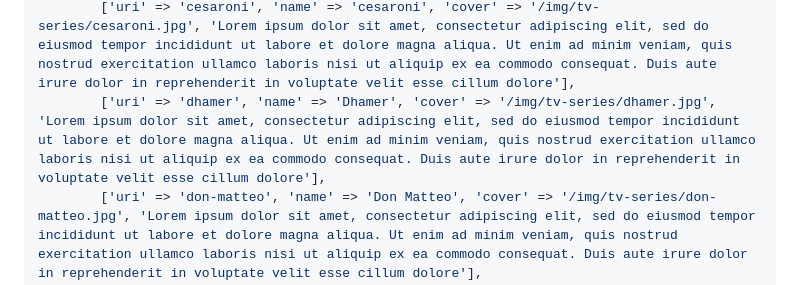
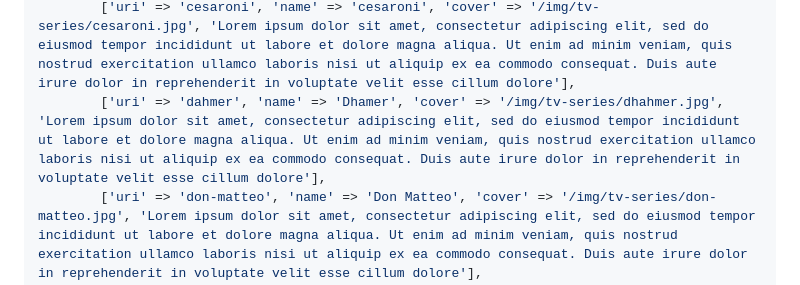
Before and after one commit to RedRibbon990/FakeFlix, a Markdown page: README.md, the part around the change. Rendered like a GitHub page.

```diff
--- a/README.md
+++ b/README.md
@@ -34,7 +34,7 @@ $database = [
     'series' => [
         ['uri' => 'breaking-bad', 'name' => 'Breaking bad', 'cover' => '/img/tv-series/breaking-bad.jpg', 'Lorem ipsum dolor sit amet, consectetur adipiscing elit, sed do eiusmod tempor incididunt ut labore et dolore magna aliqua. Ut enim ad minim veniam, quis nostrud exercitation ullamco laboris nisi ut aliquip ex ea commodo consequat. Duis aute irure dolor in reprehenderit in voluptate velit esse cillum dolore'],
         ['uri' => 'cesaroni', 'name' => 'cesaroni', 'cover' => '/img/tv-series/cesaroni.jpg', 'Lorem ipsum dolor sit amet, consectetur adipiscing elit, sed do eiusmod tempor incididunt ut labore et dolore magna aliqua. Ut enim ad minim veniam, quis nostrud exercitation ullamco laboris nisi ut aliquip ex ea commodo consequat. Duis aute irure dolor in reprehenderit in voluptate velit esse cillum dolore'],
-        ['uri' => 'dhamer', 'name' => 'Dhamer', 'cover' => '/img/tv-series/dhamer.jpg', 'Lorem ipsum dolor sit amet, consectetur adipiscing elit, sed do eiusmod tempor incididunt ut labore et dolore magna aliqua. Ut enim ad minim veniam, quis nostrud exercitation ullamco laboris nisi ut aliquip ex ea commodo consequat. Duis aute irure dolor in reprehenderit in voluptate velit esse cillum dolore'],
+        ['uri' => 'dahmer', 'name' => 'Dhamer', 'cover' => '/img/tv-series/dhahmer.jpg', 'Lorem ipsum dolor sit amet, consectetur adipiscing elit, sed do eiusmod tempor incididunt ut labore et dolore magna aliqua. Ut enim ad minim veniam, quis nostrud exercitation ullamco laboris nisi ut aliquip ex ea commodo consequat. Duis aute irure dolor in reprehenderit in voluptate velit esse cillum dolore'],
         ['uri' => 'don-matteo', 'name' => 'Don Matteo', 'cover' => '/img/tv-series/don-matteo.jpg', 'Lorem ipsum dolor sit amet, consectetur adipiscing elit, sed do eiusmod tempor incididunt ut labore et dolore magna aliqua. Ut enim ad minim veniam, quis nostrud exercitation ullamco laboris nisi ut aliquip ex ea commodo consequat. Duis aute irure dolor in reprehenderit in voluptate velit esse cillum dolore'],
         ['uri' => 'hof', 'name' => 'House of the Dragon', 'cover' => '/img/tv-series/hof.jpg', 'Lorem ipsum dolor sit amet, consectetur adipiscing elit, sed do eiusmod tempor incididunt ut labore et dolore magna aliqua. Ut enim ad minim veniam, quis nostrud exercitation ullamco laboris nisi ut aliquip ex ea commodo consequat. Duis aute irure dolor in reprehenderit in voluptate velit esse cillum dolore'],
         ['uri' => 'stranger', 'name' => 'Stranger Things', 'cover' => '/img/tv-series/stranger.jpg', 'Lorem ipsum dolor sit amet, consectetur adipiscing elit, sed do eiusmod tempor incididunt ut labore et dolore magna aliqua. Ut enim ad minim veniam, quis nostrud exercitation ullamco laboris nisi ut aliquip ex ea commodo consequat. Duis aute irure dolor in reprehenderit in voluptate velit esse cillum dolore'],
```
